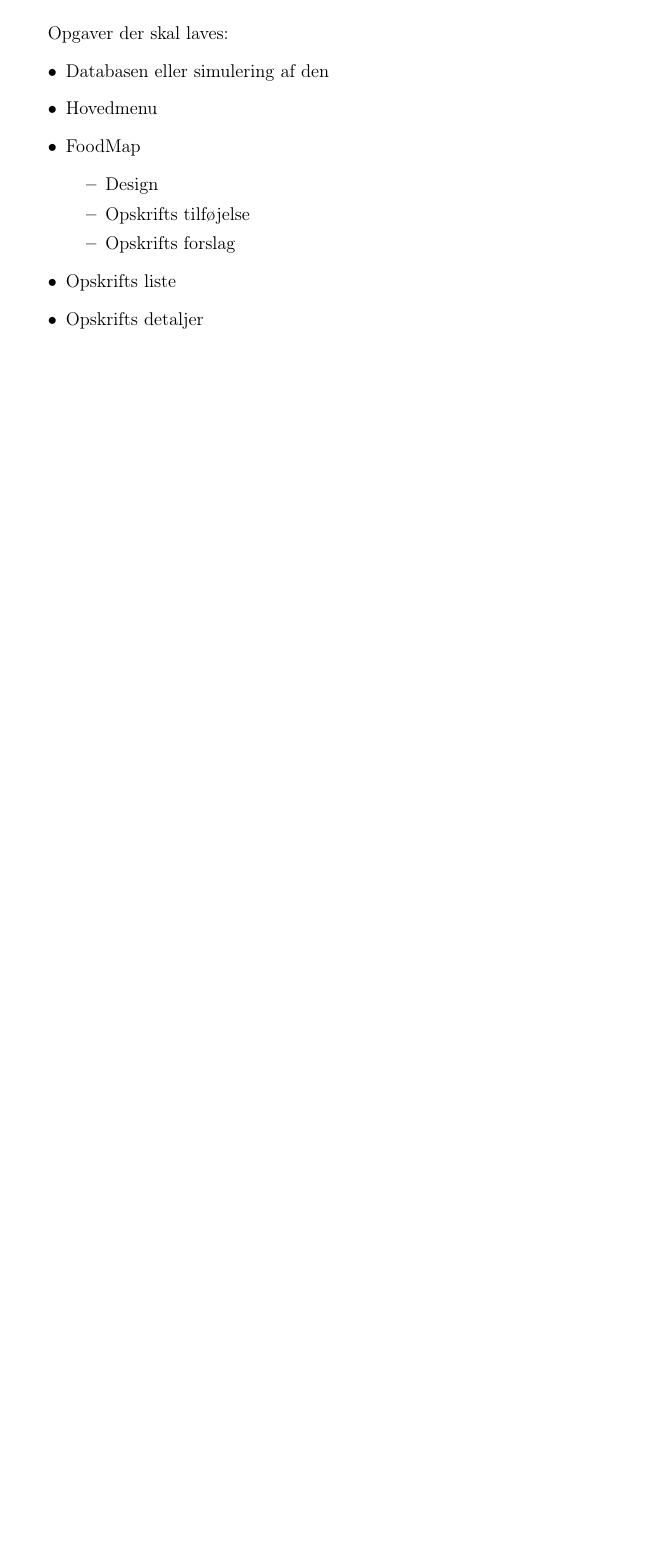
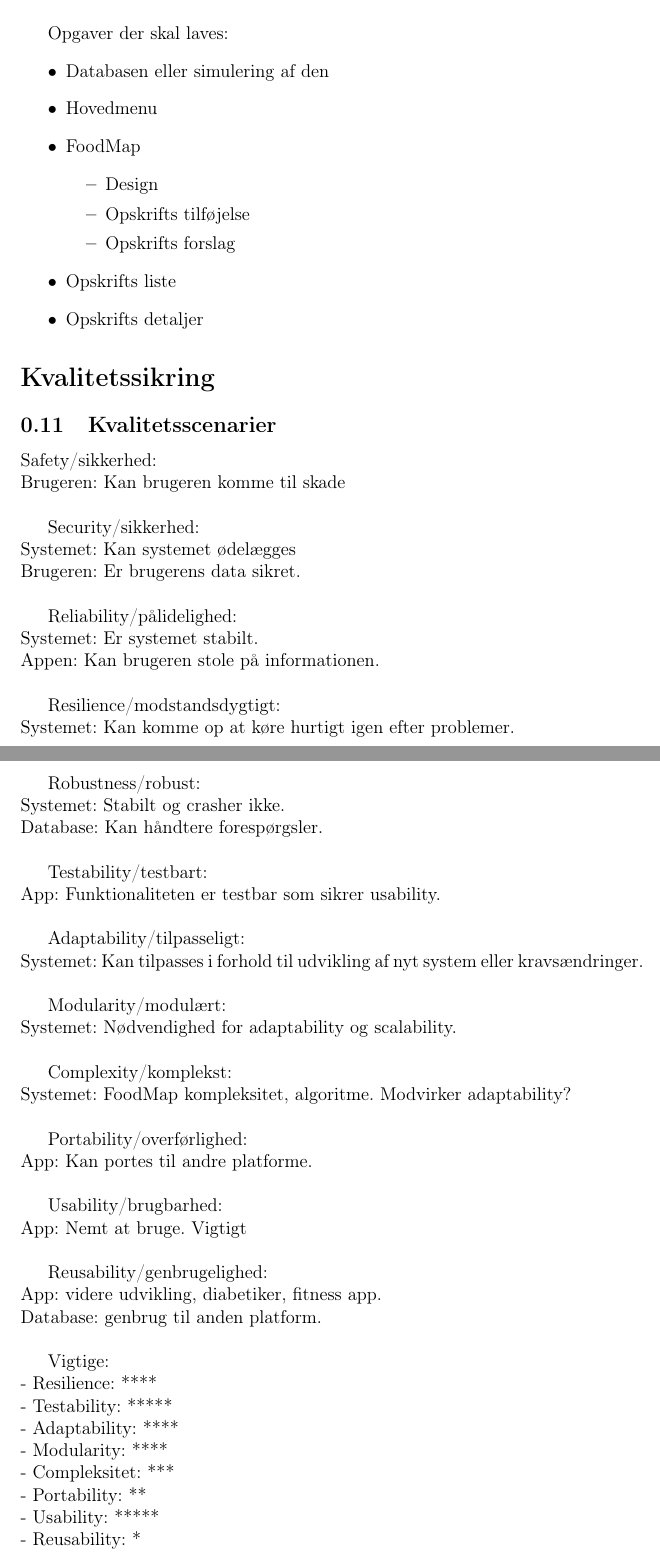
Before and after one commit to andreasne/Systemudvikling-Gruppe-5, a LaTeX document (Rapport/main.tex, which reads Rapport/kvalitetssikring.tex): part of page 12 of 14 before the commit and two parts of pages 12 and 13 of 16 after it, the two joined at a grey line, cut so that both start at the same text, the shorter picture padded with empty space. Compiled offline with pdfLaTeX; the source files are stored in an older character set and shown here as Unicode.

```diff
--- /dev/null
+++ b/Rapport/kvalitetssikring.tex
@@ -0,0 +1,52 @@
+\subsection{Kvalitetsscenarier}
+Safety/sikkerhed: \\
+Brugeren: Kan brugeren komme til skade \\
+
+Security/sikkerhed: \\
+Systemet: Kan systemet ødelægges \\
+Brugeren: Er brugerens data sikret. \\
+
+Reliability/pålidelighed: \\
+Systemet: Er systemet stabilt. \\
+Appen: Kan brugeren stole på informationen. \\
+
+Resilience/modstandsdygtigt: \\
+Systemet: Kan komme op at køre hurtigt igen efter problemer. \\
+
+Robustness/robust: \\
+Systemet: Stabilt og crasher ikke. \\
+Database: Kan håndtere forespørgsler. \\
+
+Testability/testbart: \\
+App: Funktionaliteten er testbar som sikrer usability. \\
+
+Adaptability/tilpasseligt: \\
+Systemet: Kan tilpasses i forhold til udvikling af nyt system eller kravsændringer. \\
+
+Modularity/modulært:\\
+Systemet: Nødvendighed for adaptability og scalability.\\
+
+Complexity/komplekst: \\
+Systemet: FoodMap kompleksitet, algoritme. Modvirker adaptability? \\
+
+Portability/overførlighed:\\
+App: Kan portes til andre platforme. \\
+
+
+Usability/brugbarhed: \\
+App: Nemt at bruge. Vigtigt \\
+
+Reusability/genbrugelighed: \\
+App: videre udvikling, diabetiker, fitness app. \\
+Database: genbrug til anden platform. \\
+
+
+Vigtige: \\
+- Resilience: **** \\
+- Testability: ***** \\
+- Adaptability: **** \\
+- Modularity: **** \\
+- Compleksitet: *** \\
+- Portability: ** \\
+- Usability: ***** \\
+- Reusability: *
--- a/Rapport/main.tex
+++ b/Rapport/main.tex
@@ -32,6 +32,9 @@
 \part{Projektet}
 \input{ideudvikling.tex}
 
+\section*{Kvalitetssikring}
+\input{kvalitetssikring.tex}
+
 \part{Konklusion}
 
 
```
Also changed, not shown: Rapport/arkitektur.tex (added, +1 -0 lines), Rapport/includes/billeder/kravsscenerie_foodwheel.png (added), Rapport/includes/billeder/kravsscenerie_opskriftliste.png (added), Rapport/includes/billeder/kvalitetsscenarier.png (added), Rapport/kvalitetssikring.tex (5 more changed lines), 4 other files.
